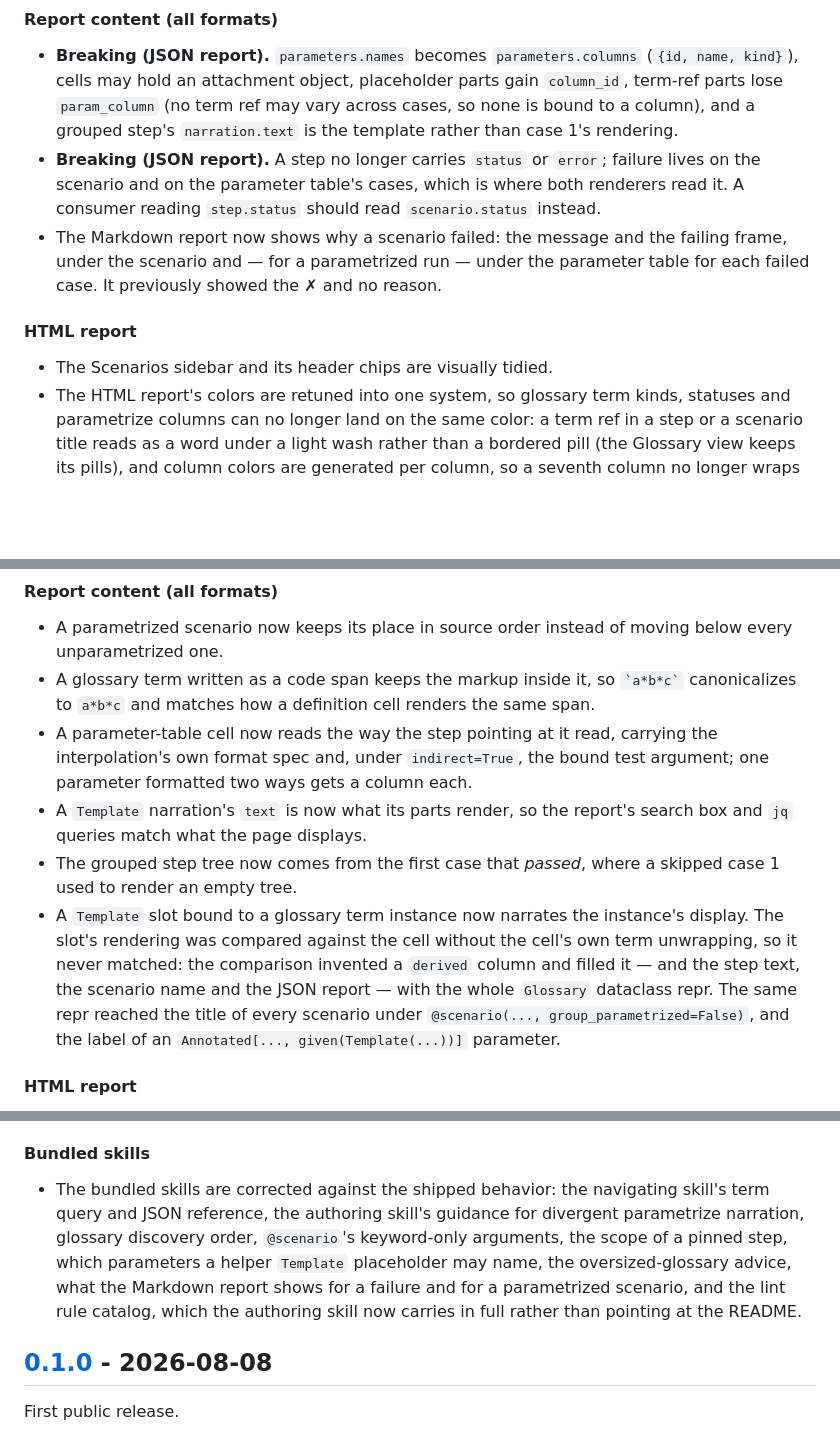
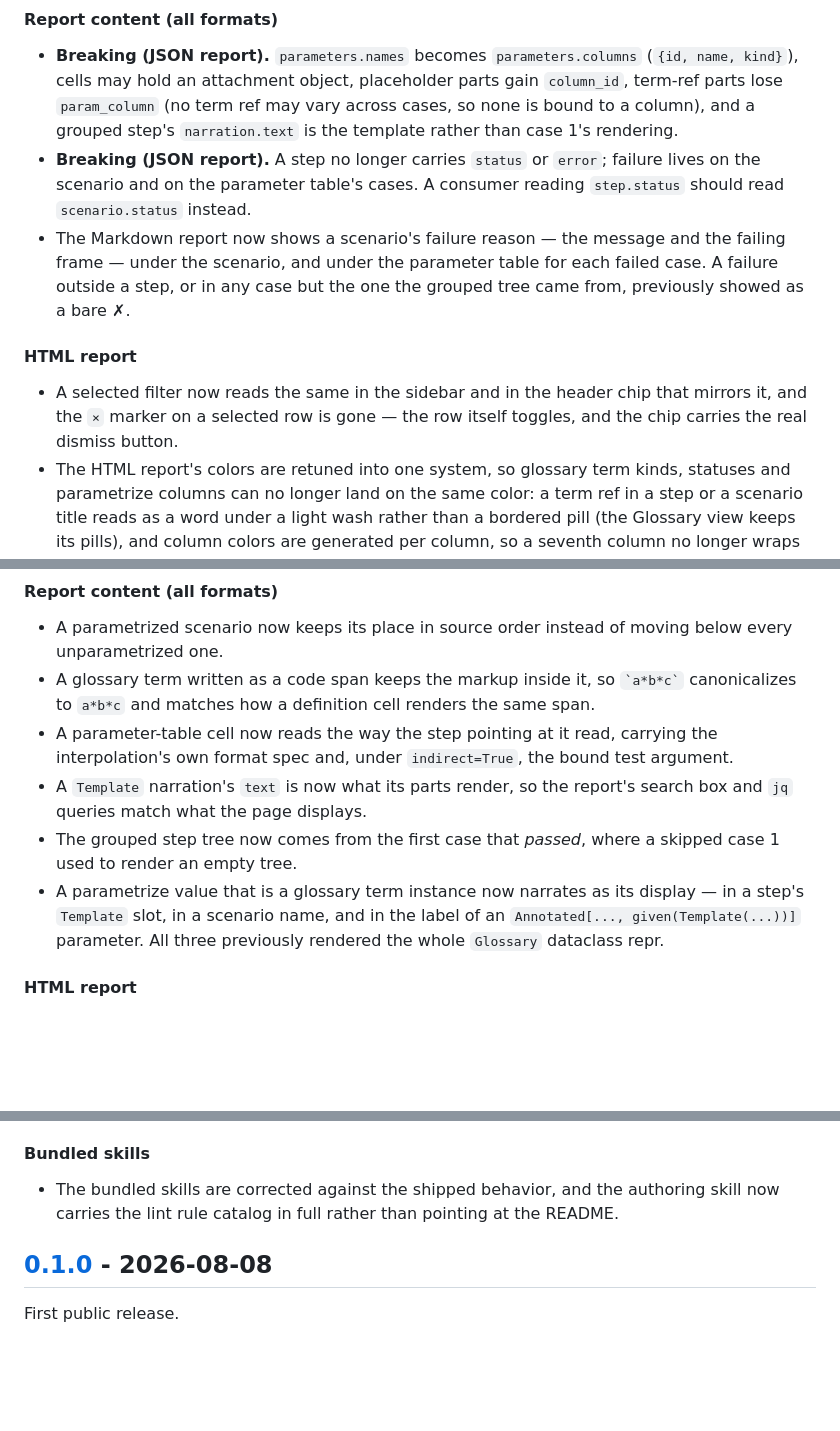
Before and after one commit to nwilbert/pytest-given, a Markdown page: CHANGELOG.md, 3 parts joined by grey strips. GitHub-like rendering; blank space fills up the shorter version.

Commit message:
tighten the unreleased changelog to true deltas against v0.1.0

```diff
--- a/CHANGELOG.md
+++ b/CHANGELOG.md
@@ -88,16 +86,18 @@ form `## [x.y.z] - YYYY-MM-DD`.
   across cases, so none is bound to a column), and a grouped step's
   `narration.text` is the template rather than case 1's rendering.
 - **Breaking (JSON report).** A step no longer carries `status` or `error`;
-  failure lives on the scenario and on the parameter table's cases, which is
-  where both renderers read it. A consumer reading `step.status` should read
-  `scenario.status` instead.
-- The Markdown report now shows why a scenario failed: the message and the
-  failing frame, under the scenario and — for a parametrized run — under the
-  parameter table for each failed case. It previously showed the ✗ and no reason.
+  failure lives on the scenario and on the parameter table's cases. A consumer
+  reading `step.status` should read `scenario.status` instead.
+- The Markdown report now shows a scenario's failure reason — the message and
+  the failing frame — under the scenario, and under the parameter table for each
+  failed case. A failure outside a step, or in any case but the one the grouped
+  tree came from, previously showed as a bare ✗.
 
 #### HTML report
 
-- The Scenarios sidebar and its header chips are visually tidied.
+- A selected filter now reads the same in the sidebar and in the header chip
+  that mirrors it, and the `×` marker on a selected row is gone — the row itself
+  toggles, and the chip carries the real dismiss button.
 - The HTML report's colors are retuned into one system, so glossary term kinds,
   statuses and parametrize columns can no longer land on the same color: a term
   ref in a step or a scenario title reads as a word under a light wash rather
@@ -176,21 +173,17 @@ form `## [x.y.z] - YYYY-MM-DD`.
 - A glossary term written as a code span keeps the markup inside it, so
   `` `a*b*c` `` canonicalizes to `a*b*c` and matches how a definition cell
   renders the same span.
-- A parameter-table cell now reads the way the step pointing at it read, carrying the
-  interpolation's own format spec and, under `indirect=True`, the bound test
-  argument; one parameter formatted two ways gets a column each.
+- A parameter-table cell now reads the way the step pointing at it read,
+  carrying the interpolation's own format spec and, under `indirect=True`, the
+  bound test argument.
 - A `Template` narration's `text` is now what its parts render, so the report's
   search box and `jq` queries match what the page displays.
 - The grouped step tree now comes from the first case that *passed*, where a
   skipped case 1 used to render an empty tree.
-- A `Template` slot bound to a glossary term instance now narrates the
-  instance's display. The slot's rendering was compared against the cell
-  without the cell's own term unwrapping, so it never matched: the comparison
-  invented a `derived` column and filled it — and the step text, the scenario
-  name and the JSON report — with the whole `Glossary` dataclass repr. The same
-  repr reached the title of every scenario under
-  `@scenario(..., group_parametrized=False)`, and the label of an
-  `Annotated[..., given(Template(...))]` parameter.
+- A parametrize value that is a glossary term instance now narrates as its
+  display — in a step's `Template` slot, in a scenario name, and in the label of
+  an `Annotated[..., given(Template(...))]` parameter. All three previously
+  rendered the whole `Glossary` dataclass repr.
 
 #### HTML report
 
@@ -212,14 +205,9 @@ form `## [x.y.z] - YYYY-MM-DD`.
 
 #### Bundled skills
 
-- The bundled skills are corrected against the shipped behavior: the navigating
-  skill's term query and JSON reference, the authoring skill's guidance for
-  divergent parametrize narration, glossary discovery order, `@scenario`'s
-  keyword-only arguments, the scope of a pinned step, which parameters a helper
-  `Template` placeholder may name, the oversized-glossary advice, what the
-  Markdown report shows for a failure and for a parametrized scenario, and the
-  lint rule catalog, which the authoring skill now carries in full rather than
-  pointing at the README.
+- The bundled skills are corrected against the shipped behavior, and the
+  authoring skill now carries the lint rule catalog in full rather than pointing
+  at the README.
 
 ## [0.1.0] - 2026-08-08
 
```
Also changed, not shown: other parts of CHANGELOG.md (+8 -13 lines).
